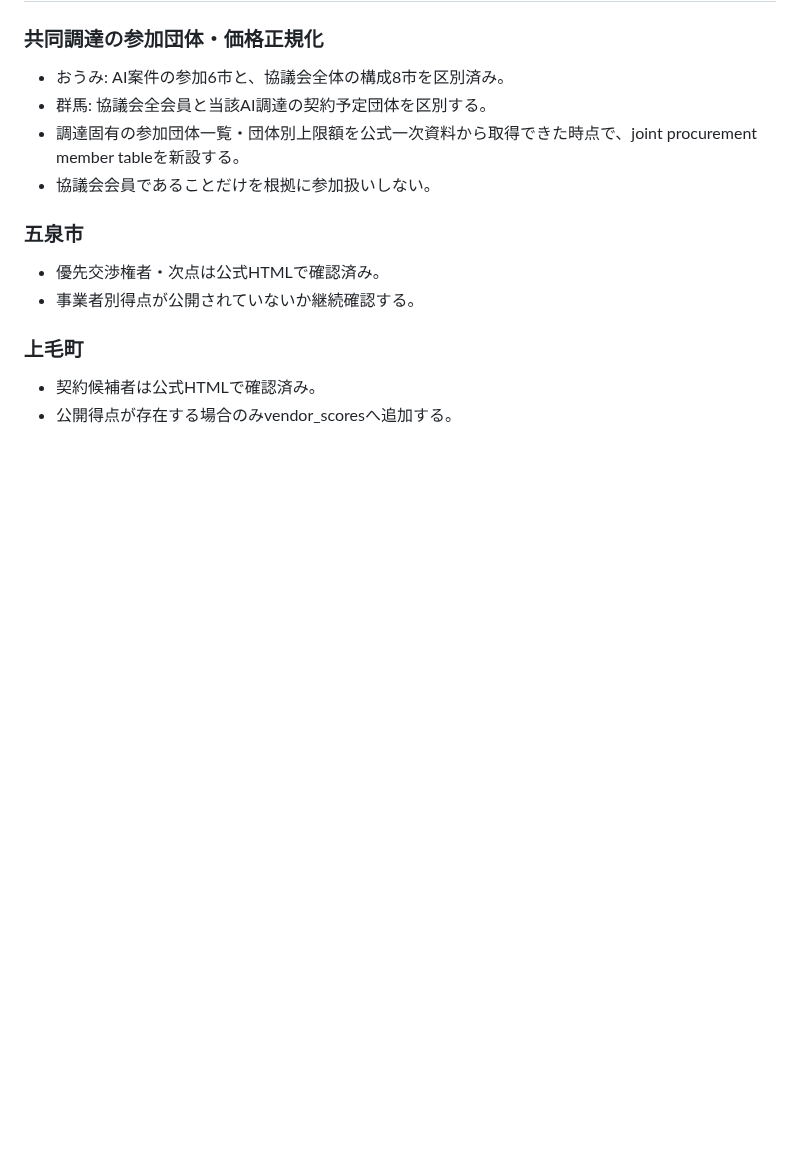
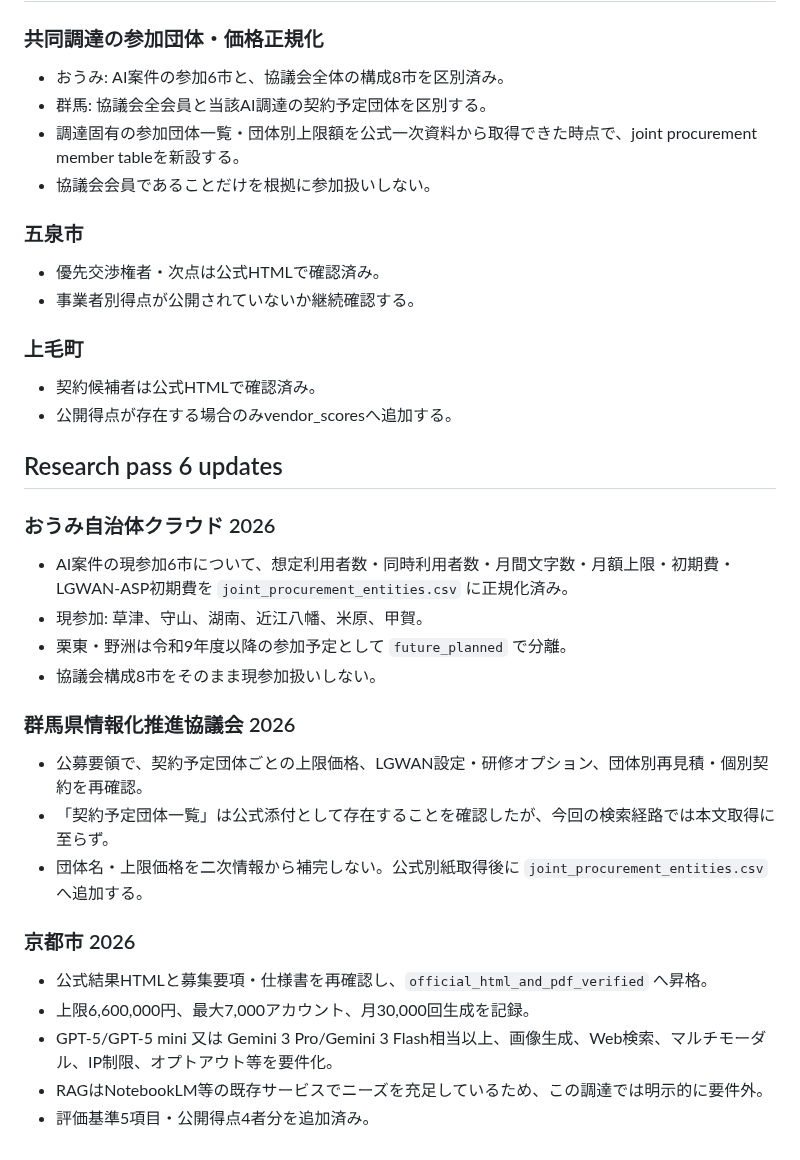
Before and after one commit to Josh-Temple/public-sector-ai-procurement-japan, a Markdown page: research/COLLECTION_BACKLOG_2026-09-30.md, the part around the change. Rendered like a GitHub page; blank space fills up the shorter version.

Commit message:
Record joint entity normalization and Kyoto completion

```diff
--- a/research/COLLECTION_BACKLOG_2026-09-30.md
+++ b/research/COLLECTION_BACKLOG_2026-09-30.md
@@ -116,3 +116,24 @@ Evidenceが十分に集まった後に追加を検討する。
 ### 上毛町
 - 契約候補者は公式HTMLで確認済み。
 - 公開得点が存在する場合のみvendor_scoresへ追加する。
+
+
+## Research pass 6 updates
+
+### おうみ自治体クラウド 2026
+- AI案件の現参加6市について、想定利用者数・同時利用者数・月間文字数・月額上限・初期費・LGWAN-ASP初期費を `joint_procurement_entities.csv` に正規化済み。
+- 現参加: 草津、守山、湖南、近江八幡、米原、甲賀。
+- 栗東・野洲は令和9年度以降の参加予定として `future_planned` で分離。
+- 協議会構成8市をそのまま現参加扱いしない。
+
+### 群馬県情報化推進協議会 2026
+- 公募要領で、契約予定団体ごとの上限価格、LGWAN設定・研修オプション、団体別再見積・個別契約を再確認。
+- 「契約予定団体一覧」は公式添付として存在することを確認したが、今回の検索経路では本文取得に至らず。
+- 団体名・上限価格を二次情報から補完しない。公式別紙取得後に `joint_procurement_entities.csv` へ追加する。
+
+### 京都市 2026
+- 公式結果HTMLと募集要項・仕様書を再確認し、`official_html_and_pdf_verified` へ昇格。
+- 上限6,600,000円、最大7,000アカウント、月30,000回生成を記録。
+- GPT-5/GPT-5 mini 又は Gemini 3 Pro/Gemini 3 Flash相当以上、画像生成、Web検索、マルチモーダル、IP制限、オプトアウト等を要件化。
+- RAGはNotebookLM等の既存サービスでニーズを充足しているため、この調達では明示的に要件外。
+- 評価基準5項目・公開得点4者分を追加済み。
```
